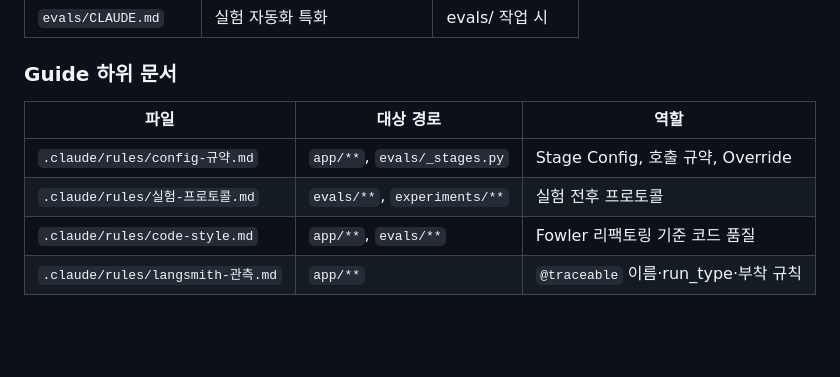
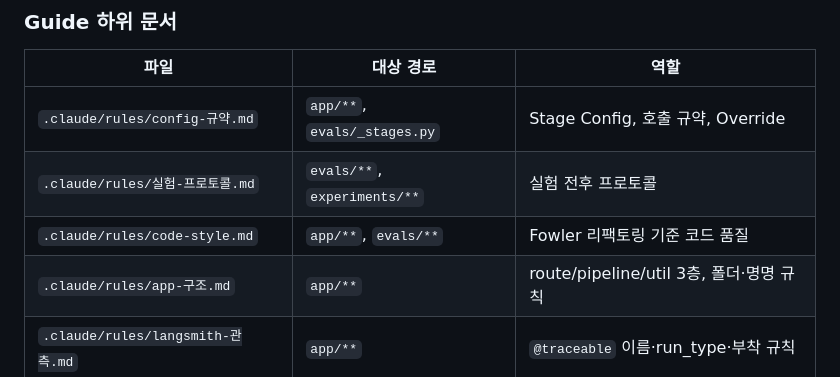
Before and after one commit to shj78/multimodal-rag-repair-lab, a Markdown page: CLAUDE.md, the part around the change. Drawn GitHub-style; blank space fills up the shorter version.

```diff
--- a/CLAUDE.md
+++ b/CLAUDE.md
@@ -29,6 +29,7 @@ CLAUDE.md는 advisory다 (~80% 준수율). **반드시 지켜야 할 것은 hook
 | `.claude/rules/config-규약.md`    | `app/**`, `evals/_stages.py` | Stage Config, 호출 규약, Override        |
 | `.claude/rules/실험-프로토콜.md`  | `evals/**`, `experiments/**` | 실험 전후 프로토콜                       |
 | `.claude/rules/code-style.md`     | `app/**`, `evals/**`         | Fowler 리팩토링 기준 코드 품질           |
+| `.claude/rules/app-구조.md`       | `app/**`                     | route/pipeline/util 3층, 폴더·명명 규칙  |
 | `.claude/rules/langsmith-관측.md` | `app/**`                     | `@traceable` 이름·run_type·부착 규칙     |
 
 ### Sensor
```
Also changed, not shown: .claude/rules/app-구조.md (added, +175 -0 lines), .claude/rules/langsmith-관측.md (+16 -43 lines).
